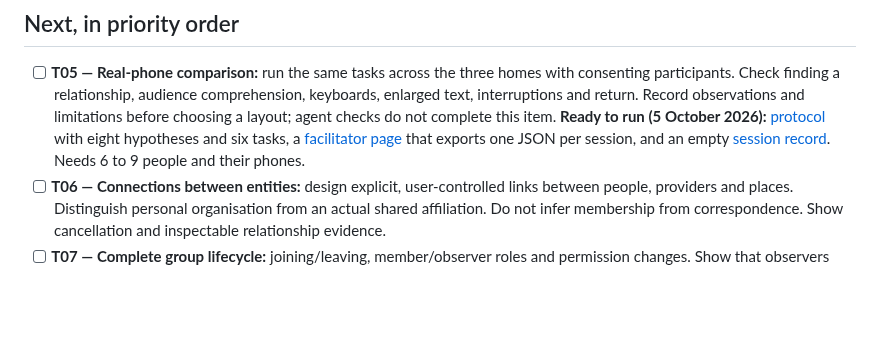
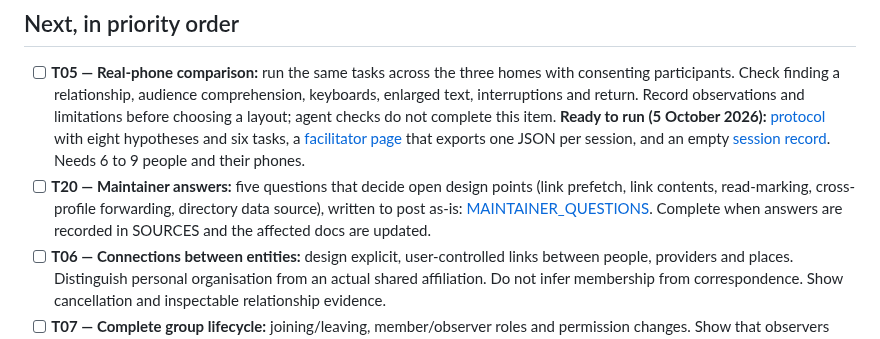
Before and after one commit to AustinWerner-KAI/future-mobile-design-simplex-chat, a Markdown page: docs/NEXT_STEPS.md, the part around the change. Drawn GitHub-style; blank space fills up the shorter version.

Commit message:
T20: maintainer questions, written to post as-is
Co-Authored-By: Claude Fable 5.1 <noreply@anthropic.com>
Claude-Session: https://claude.ai/code/session_01MRst1vddDwoWTN7qkWg2N1

```diff
--- a/docs/NEXT_STEPS.md
+++ b/docs/NEXT_STEPS.md
@@ -30,6 +30,7 @@ T14–T18 mark implemented prototype fixes, checked in [V2.1.2.1](../v2121.html)
 ## Next, in priority order
 
 - [ ] **T05 — Real-phone comparison:** run the same tasks across the three homes with consenting participants. Check finding a relationship, audience comprehension, keyboards, enlarged text, interruptions and return. Record observations and limitations before choosing a layout; agent checks do not complete this item. **Ready to run (5 October 2026):** [protocol](T05_PROTOCOL.md) with eight hypotheses and six tasks, a [facilitator page](../studies/t05-session.html) that exports one JSON per session, and an empty [session record](T05_SESSIONS.md). Needs 6 to 9 people and their phones.
+- [ ] **T20 — Maintainer answers:** five questions that decide open design points (link prefetch, link contents, read-marking, cross-profile forwarding, directory data source), written to post as-is: [MAINTAINER_QUESTIONS](MAINTAINER_QUESTIONS.md). Complete when answers are recorded in SOURCES and the affected docs are updated.
 - [ ] **T06 — Connections between entities:** design explicit, user-controlled links between people, providers and places. Distinguish personal organisation from an actual shared affiliation. Do not infer membership from correspondence. Show cancellation and inspectable relationship evidence.
 - [ ] **T07 — Complete group lifecycle:** joining/leaving, member/observer roles and permission changes. Show that observers cannot send and that membership differs from agreement to a plan.
 - [ ] **T08 — Contextual identity and profiles:** active identity, incognito choice, switching and isolated drafts/search. Validate privacy boundaries against upstream implementation before making security claims.
```
Also changed, not shown: docs/CHANNEL_DISCOVERY_MODEL.md (+1 -1 lines), docs/MAINTAINER_QUESTIONS.md (added, +50 -0 lines).
